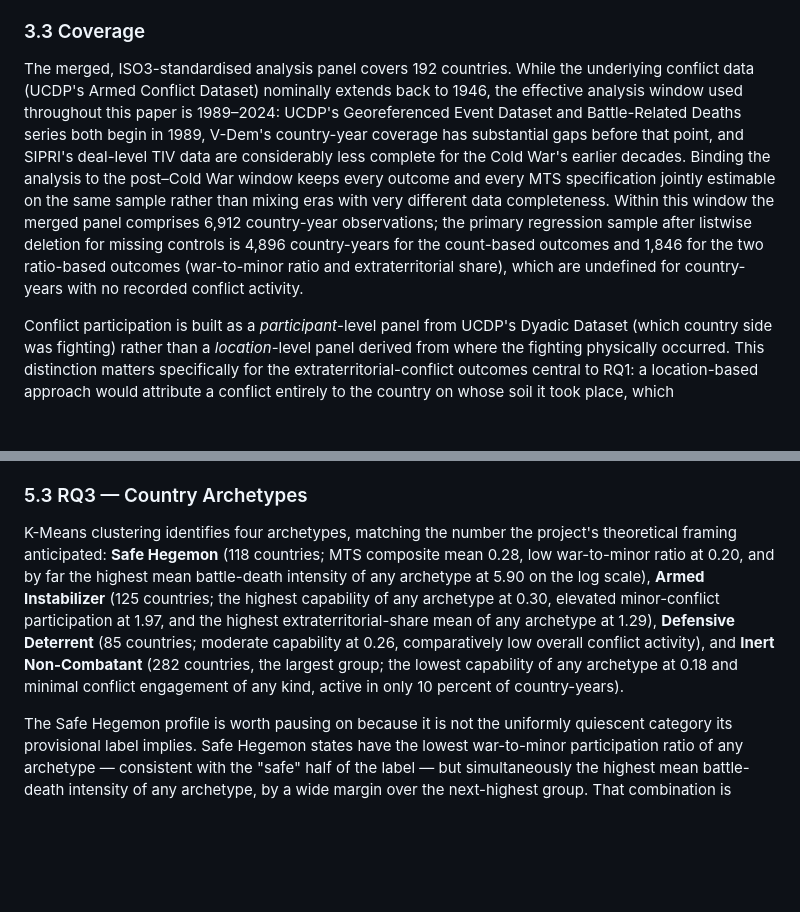
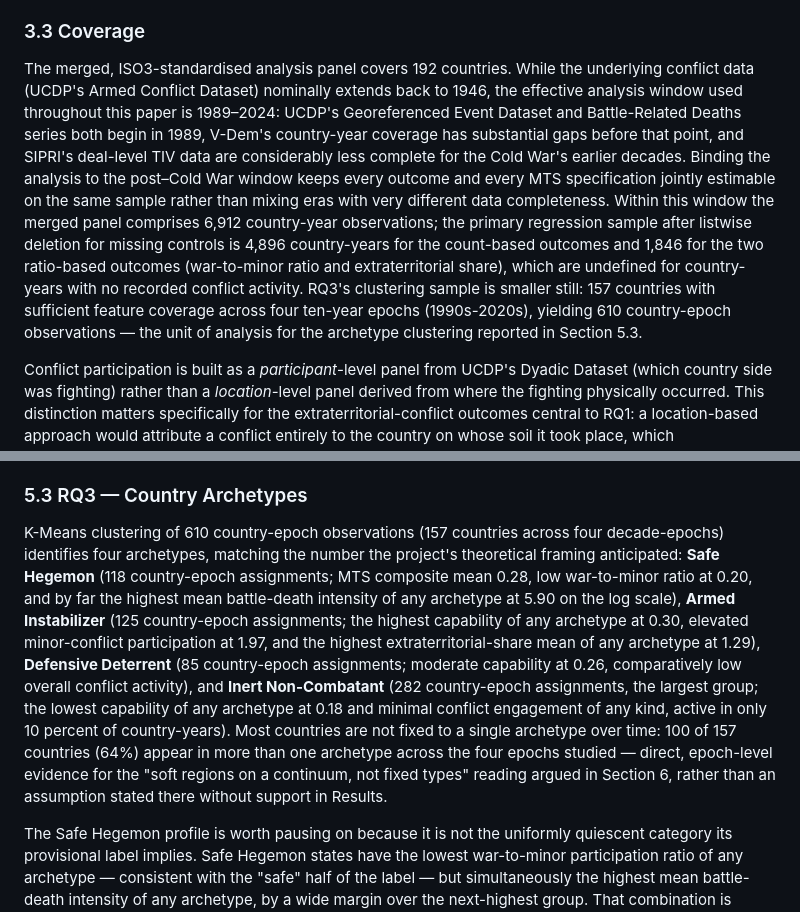
Before and after one commit to plutorion275/peacekeepers-arms-race, a Markdown page: reports/draft.md, 2 parts joined by grey strips. Rendered like a GitHub page; blank space fills up the shorter version.

Commit message:
run 2 citation maps and a draft of the report

```diff
--- a/reports/draft.md
+++ b/reports/draft.md
@@ -88,7 +88,7 @@ The three specifications are deliberately not redundant with one another. MILEX
 
 ### 3.3 Coverage
 
-The merged, ISO3-standardised analysis panel covers 192 countries. While the underlying conflict data (UCDP's Armed Conflict Dataset) nominally extends back to 1946, the effective analysis window used throughout this paper is 1989–2024: UCDP's Georeferenced Event Dataset and Battle-Related Deaths series both begin in 1989, V-Dem's country-year coverage has substantial gaps before that point, and SIPRI's deal-level TIV data are considerably less complete for the Cold War's earlier decades. Binding the analysis to the post–Cold War window keeps every outcome and every MTS specification jointly estimable on the same sample rather than mixing eras with very different data completeness. Within this window the merged panel comprises 6,912 country-year observations; the primary regression sample after listwise deletion for missing controls is 4,896 country-years for the count-based outcomes and 1,846 for the two ratio-based outcomes (war-to-minor ratio and extraterritorial share), which are undefined for country-years with no recorded conflict activity.
+The merged, ISO3-standardised analysis panel covers 192 countries. While the underlying conflict data (UCDP's Armed Conflict Dataset) nominally extends back to 1946, the effective analysis window used throughout this paper is 1989–2024: UCDP's Georeferenced Event Dataset and Battle-Related Deaths series both begin in 1989, V-Dem's country-year coverage has substantial gaps before that point, and SIPRI's deal-level TIV data are considerably less complete for the Cold War's earlier decades. Binding the analysis to the post–Cold War window keeps every outcome and every MTS specification jointly estimable on the same sample rather than mixing eras with very different data completeness. Within this window the merged panel comprises 6,912 country-year observations; the primary regression sample after listwise deletion for missing controls is 4,896 country-years for the count-based outcomes and 1,846 for the two ratio-based outcomes (war-to-minor ratio and extraterritorial share), which are undefined for country-years with no recorded conflict activity. RQ3's clustering sample is smaller still: 157 countries with sufficient feature coverage across four ten-year epochs (1990s-2020s), yielding 610 country-epoch observations — the unit of analysis for the archetype clustering reported in Section 5.3.
 
 Conflict participation is built as a *participant*-level panel from UCDP's Dyadic Dataset (which country side was fighting) rather than a *location*-level panel derived from where the fighting physically occurred. This distinction matters specifically for the extraterritorial-conflict outcomes central to RQ1: a location-based approach would attribute a conflict entirely to the country on whose soil it took place, which systematically misses external participants — coalition members in a multi-state intervention, or a state materially supporting one side of a conflict fought on someone else's territory — and would understate exactly the kind of externally projected, low-footprint engagement the paradox's instability channel is theorised to produce. Building the panel around participation rather than location is one of the design choices, alongside the six pipeline corrections summarised below, that this project treats as part of the evidence for taking its results seriously rather than as an incidental implementation detail.
 
@@ -158,7 +158,7 @@ It does not show up. The forecast-skill differential between the treatment-augme
 
 ### 5.3 RQ3 — Country Archetypes
 
-K-Means clustering identifies four archetypes, matching the number the project's theoretical framing anticipated: **Safe Hegemon** (118 countries; MTS composite mean 0.28, low war-to-minor ratio at 0.20, and by far the highest mean battle-death intensity of any archetype at 5.90 on the log scale), **Armed Instabilizer** (125 countries; the highest capability of any archetype at 0.30, elevated minor-conflict participation at 1.97, and the highest extraterritorial-share mean of any archetype at 1.29), **Defensive Deterrent** (85 countries; moderate capability at 0.26, comparatively low overall conflict activity), and **Inert Non-Combatant** (282 countries, the largest group; the lowest capability of any archetype at 0.18 and minimal conflict engagement of any kind, active in only 10 percent of country-years).
+K-Means clustering of 610 country-epoch observations (157 countries across four decade-epochs) identifies four archetypes, matching the number the project's theoretical framing anticipated: **Safe Hegemon** (118 country-epoch assignments; MTS composite mean 0.28, low war-to-minor ratio at 0.20, and by far the highest mean battle-death intensity of any archetype at 5.90 on the log scale), **Armed Instabilizer** (125 country-epoch assignments; the highest capability of any archetype at 0.30, elevated minor-conflict participation at 1.97, and the highest extraterritorial-share mean of any archetype at 1.29), **Defensive Deterrent** (85 country-epoch assignments; moderate capability at 0.26, comparatively low overall conflict activity), and **Inert Non-Combatant** (282 country-epoch assignments, the largest group; the lowest capability of any archetype at 0.18 and minimal conflict engagement of any kind, active in only 10 percent of country-years). Most countries are not fixed to a single archetype over time: 100 of 157 countries (64%) appear in more than one archetype across the four epochs studied — direct, epoch-level evidence for the "soft regions on a continuum, not fixed types" reading argued in Section 6, rather than an assumption stated there without support in Results.
 
 The Safe Hegemon profile is worth pausing on because it is not the uniformly quiescent category its provisional label implies. Safe Hegemon states have the lowest war-to-minor participation ratio of any archetype — consistent with the "safe" half of the label — but simultaneously the highest mean battle-death intensity of any archetype, by a wide margin over the next-highest group. That combination is consistent with a profile of states that rarely enter war-level conflict, but whose conflicts, when they do occur, are historically among the most costly in the panel — a pattern that echoes RQ1's own headline finding that capability's clearest empirical signature is intensity rather than frequency, recovered here independently from an entirely different, unsupervised method.
 
```
Also changed, not shown: other parts of reports/draft.md (+1 -1 lines), reports/citation_map.md (+2 -1 lines).
